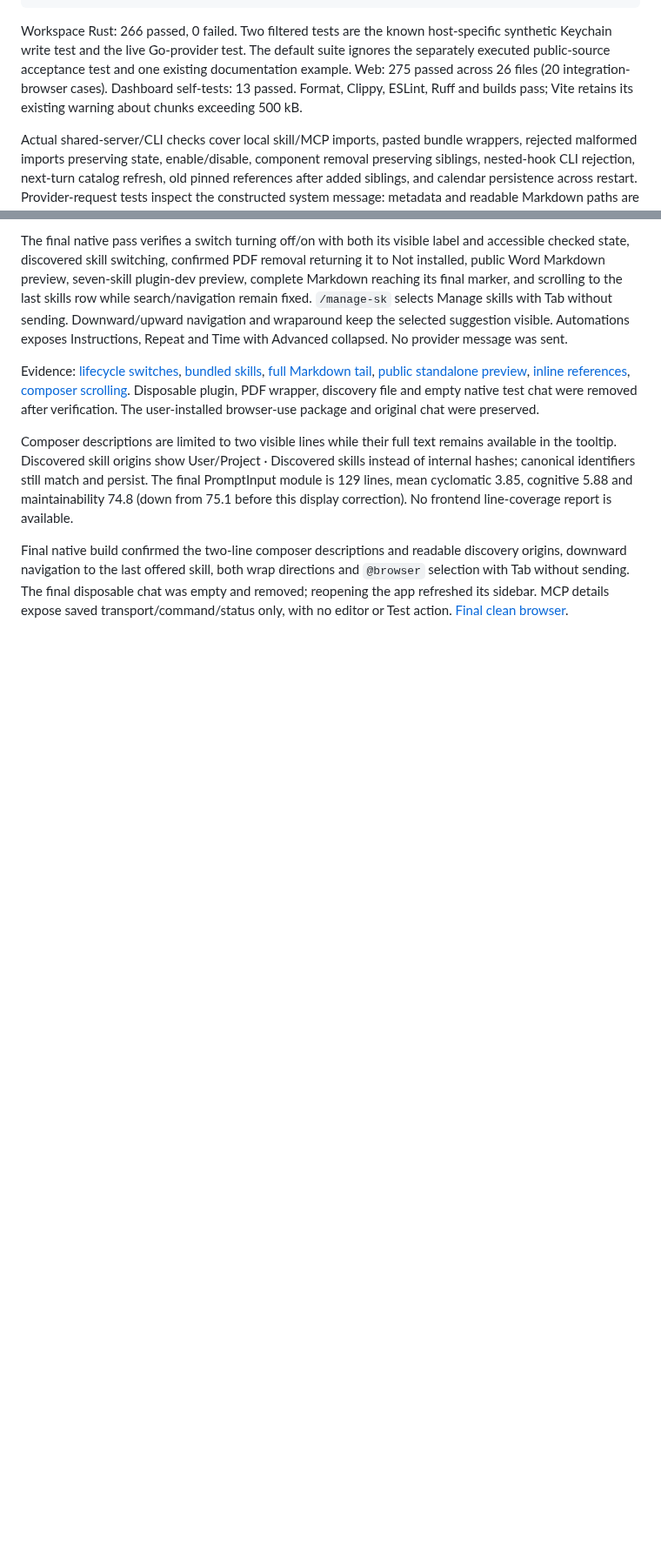
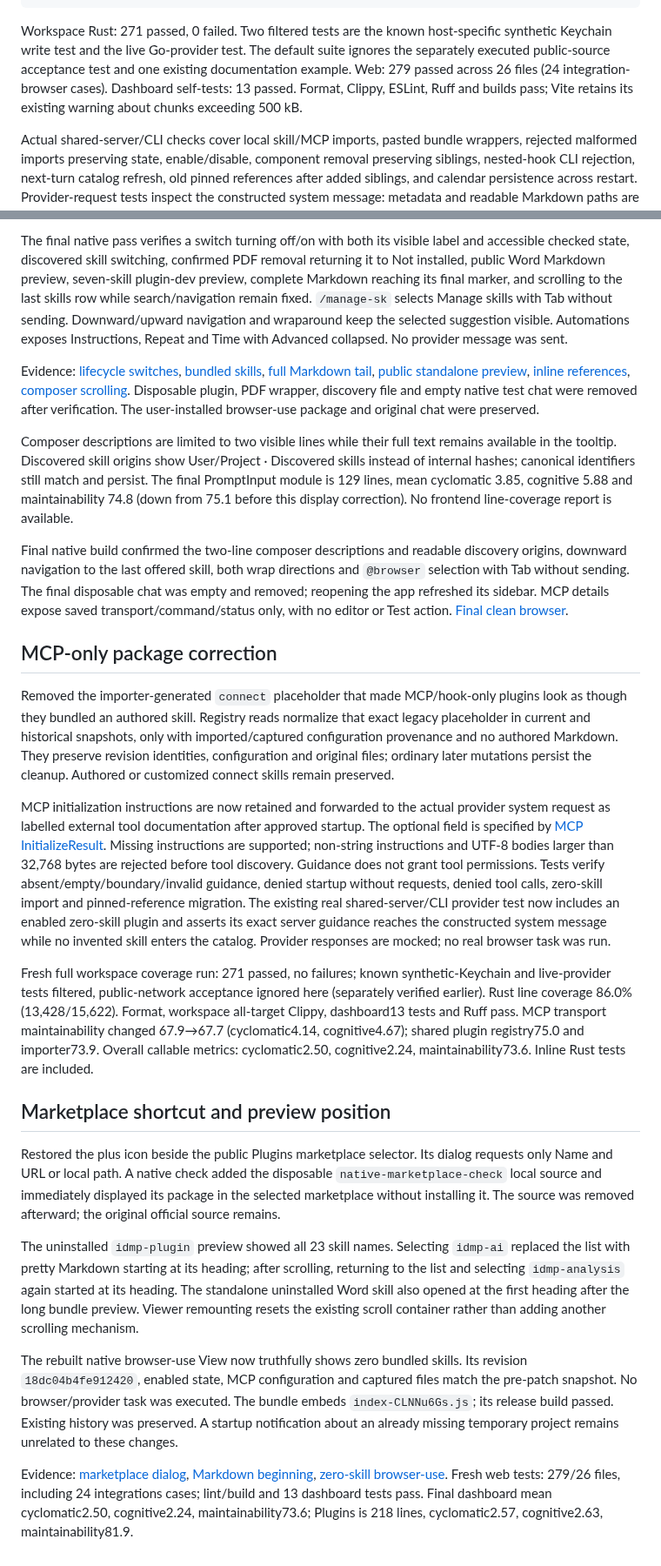
Before and after one commit to elseform-tech/Themis, a Markdown page: docs/integrations-verification.md, 2 parts joined by grey strips. Shown at 87% size. Rendered like a GitHub page; blank space fills up the shorter version.

Commit message:
docs: record marketplace and skill preview native checks

````diff
--- a/docs/integrations-verification.md
+++ b/docs/integrations-verification.md
@@ -36,7 +36,7 @@ ruff check quality_dashboard
 python3 -m unittest quality_dashboard.test_dashboard
 ```
 
-Workspace Rust: 266 passed, 0 failed. Two filtered tests are the known host-specific synthetic Keychain write test and the live Go-provider test. The default suite ignores the separately executed public-source acceptance test and one existing documentation example. Web: 275 passed across 26 files (20 integration-browser cases). Dashboard self-tests: 13 passed. Format, Clippy, ESLint, Ruff and builds pass; Vite retains its existing warning about chunks exceeding 500 kB.
+Workspace Rust: 271 passed, 0 failed. Two filtered tests are the known host-specific synthetic Keychain write test and the live Go-provider test. The default suite ignores the separately executed public-source acceptance test and one existing documentation example. Web: 279 passed across 26 files (24 integration-browser cases). Dashboard self-tests: 13 passed. Format, Clippy, ESLint, Ruff and builds pass; Vite retains its existing warning about chunks exceeding 500 kB.
 
 Actual shared-server/CLI checks cover local skill/MCP imports, pasted bundle wrappers, rejected malformed imports preserving state, enable/disable, component removal preserving siblings, nested-hook CLI rejection, next-turn catalog refresh, old pinned references after added siblings, and calendar persistence across restart. Provider-request tests inspect the constructed system message: metadata and readable Markdown paths are present, full bodies are loaded lazily. Agent tools exercise denied mutations, successful persisted changes, current-chat automation creation, and partial updates preserving fields.
 
@@ -114,3 +114,23 @@ Evidence: [lifecycle switches](verification/native-lifecycle.png), [bundled skil
 Composer descriptions are limited to two visible lines while their full text remains available in the tooltip. Discovered skill origins show User/Project · Discovered skills instead of internal hashes; canonical identifiers still match and persist. The final PromptInput module is 129 lines, mean cyclomatic 3.85, cognitive 5.88 and maintainability 74.8 (down from 75.1 before this display correction). No frontend line-coverage report is available.
 
 Final native build confirmed the two-line composer descriptions and readable discovery origins, downward navigation to the last offered skill, both wrap directions and `@browser` selection with Tab without sending. The final disposable chat was empty and removed; reopening the app refreshed its sidebar. MCP details expose saved transport/command/status only, with no editor or Test action. [Final clean browser](verification/native-final-ui.png).
+
+
+## MCP-only package correction
+
+Removed the importer-generated `connect` placeholder that made MCP/hook-only plugins look as though they bundled an authored skill. Registry reads normalize that exact legacy placeholder in current and historical snapshots, only with imported/captured configuration provenance and no authored Markdown. They preserve revision identities, configuration and original files; ordinary later mutations persist the cleanup. Authored or customized connect skills remain preserved.
+
+MCP initialization instructions are now retained and forwarded to the actual provider system request as labelled external tool documentation after approved startup. The optional field is specified by [MCP InitializeResult](https://modelcontextprotocol.io/specification/2025-06-18/schema#initializeresult). Missing instructions are supported; non-string instructions and UTF-8 bodies larger than 32,768 bytes are rejected before tool discovery. Guidance does not grant tool permissions. Tests verify absent/empty/boundary/invalid guidance, denied startup without requests, denied tool calls, zero-skill import and pinned-reference migration. The existing real shared-server/CLI provider test now includes an enabled zero-skill plugin and asserts its exact server guidance reaches the constructed system message while no invented skill enters the catalog. Provider responses are mocked; no real browser task was run.
+
+Fresh full workspace coverage run: 271 passed, no failures; known synthetic-Keychain and live-provider tests filtered, public-network acceptance ignored here (separately verified earlier). Rust line coverage 86.0% (13,428/15,622). Format, workspace all-target Clippy, dashboard13 tests and Ruff pass. MCP transport maintainability changed 67.9→67.7 (cyclomatic4.14, cognitive4.67); shared plugin registry75.0 and importer73.9. Overall callable metrics: cyclomatic2.50, cognitive2.24, maintainability73.6. Inline Rust tests are included.
+
+
+## Marketplace shortcut and preview position
+
+Restored the plus icon beside the public Plugins marketplace selector. Its dialog requests only Name and URL or local path. A native check added the disposable `native-marketplace-check` local source and immediately displayed its package in the selected marketplace without installing it. The source was removed afterward; the original official source remains.
+
+The uninstalled `idmp-plugin` preview showed all 23 skill names. Selecting `idmp-ai` replaced the list with pretty Markdown starting at its heading; after scrolling, returning to the list and selecting `idmp-analysis` again started at its heading. The standalone uninstalled Word skill also opened at the first heading after the long bundle preview. Viewer remounting resets the existing scroll container rather than adding another scrolling mechanism.
+
+The rebuilt native browser-use View now truthfully shows zero bundled skills. Its revision `18dc04b4fe912420`, enabled state, MCP configuration and captured files match the pre-patch snapshot. No browser/provider task was executed. The bundle embeds `index-CLNNu6Gs.js`; its release build passed. Existing history was preserved. A startup notification about an already missing temporary project remains unrelated to these changes.
+
+Evidence: [marketplace dialog](verification/native-marketplace-add.png), [Markdown beginning](verification/native-skill-preview-top.png), [zero-skill browser-use](verification/native-browser-no-skills.png). Fresh web tests: 279/26 files, including 24 integrations cases; lint/build and 13 dashboard tests pass. Final dashboard mean cyclomatic2.50, cognitive2.24, maintainability73.6; Plugins is 218 lines, cyclomatic2.57, cognitive2.63, maintainability81.9.
````
Also changed, not shown: other parts of docs/integrations-verification.md (+3 -3 lines), docs/plugins.md (+1 -1 lines), docs/verification/native-browser-no-skills.png (added), docs/verification/native-marketplace-add.png (added), docs/verification/native-skill-preview-top.png (added).
